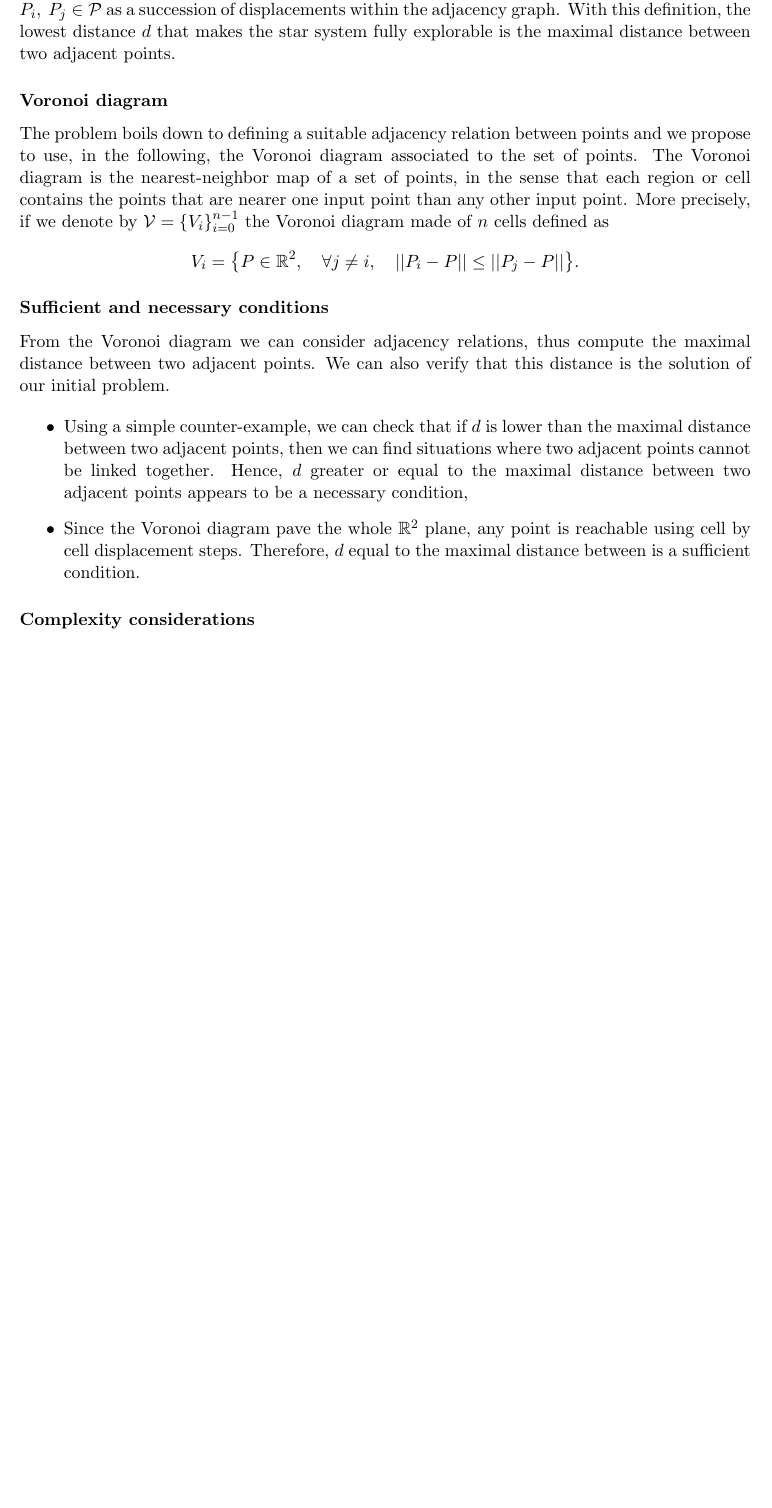
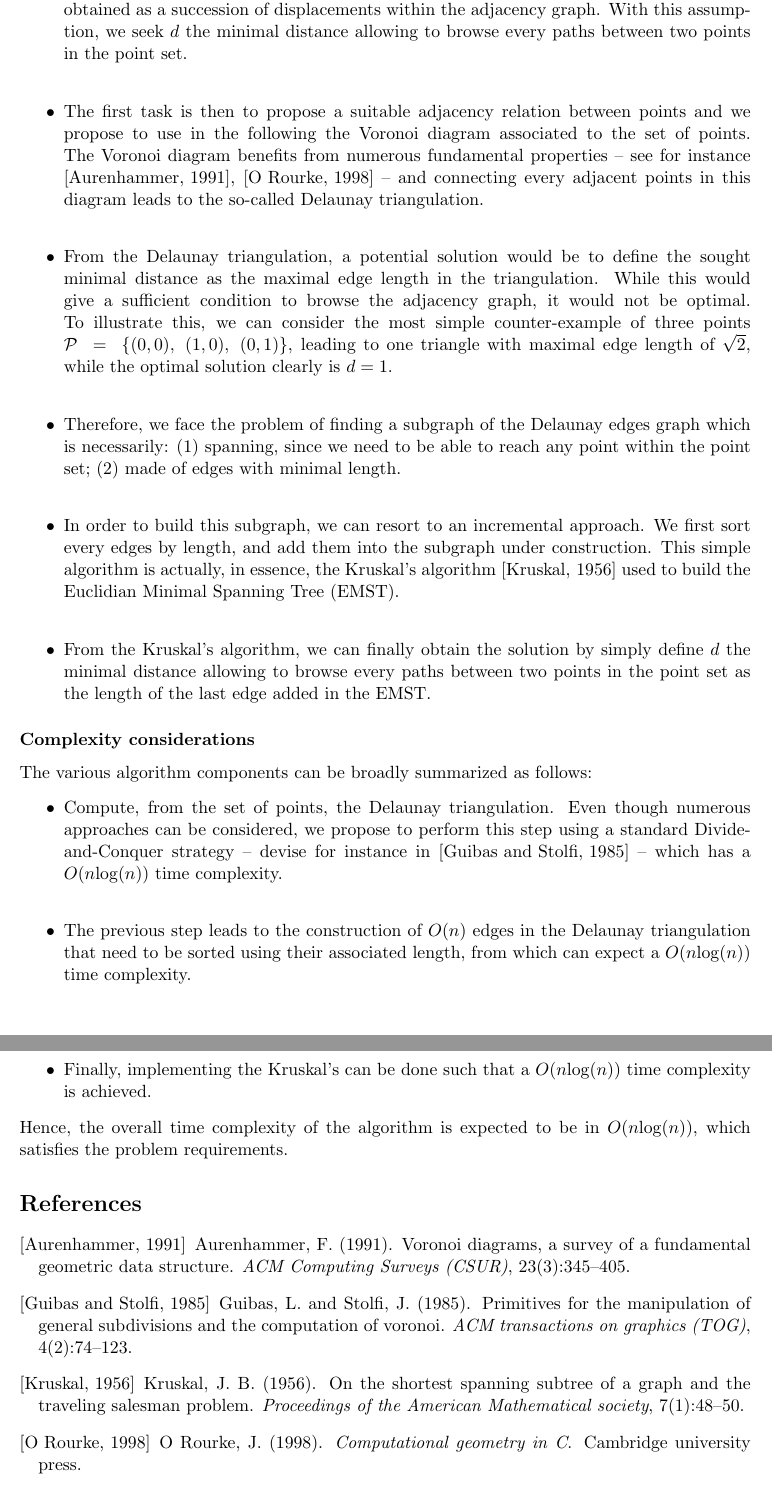
Before and after one commit to AlexandreImperiale/coding_challenges, a LaTeX document (star_system/doc/star_system_doc.tex): part of the page before the commit and two parts of pages 1 and 2 of 2 after it, the two joined at a grey line, cut so that both start at the same text, the shorter picture padded with empty space. Compiled offline with pdfLaTeX.

Commit message:
Finishing doc.

```diff
--- a/star_system/doc/star_system_doc.tex
+++ b/star_system/doc/star_system_doc.tex
@@ -32,33 +32,27 @@
 % \maketitle
 
-\subsubsection*{Interpretation of the problem}
-
-In the following, we consider the star system as a collection of 2D points $\mathcal{P} = \{P_i\}_{i=0}^{n-1}$. Assuming that we can build an adjacency relation between points, we can define paths between two points $P_i,~P_j \in \mathcal{P}$ as a succession of displacements within the adjacency graph. With this definition, the lowest distance $d$ that makes the star system fully explorable is the maximal distance between two adjacent points.
-
-\subsubsection*{Voronoi diagram}
-
-The problem boils down to defining a suitable adjacency relation between points and we propose to use, in the following, the Voronoi diagram associated to the set of points. The Voronoi diagram is the nearest-neighbor map of a set of points, in the sense that each region or cell contains the points that are nearer one input point than any other input point. More precisely, if we denote by $\mathcal{V} = \{V_i\}_{i=0}^{n-1}$ the Voronoi diagram made of $n$ cells defined as
-\[
-	V_i = \big\{ P \in \mathbb{R}^2,\quad \forall j \neq i,\quad  ||P_i - P|| \leq ||P_j - P|| \big\}.
-\]
-
-\subsubsection*{Sufficient and necessary conditions}
-
-From the Voronoi diagram we can consider adjacency relations, thus compute the maximal distance between two adjacent points. We can also verify that this distance is the solution of our initial problem.
+\subsubsection*{Problem analysis}
 
 \begin{itemize}
-	\item Using a simple counter-example, we can check that if $d$ is lower than the maximal distance between two adjacent points, then we can find situations where two adjacent points cannot be linked together. Hence, $d$ greater or equal to the maximal distance between two adjacent points appears to be a necessary condition,
-	\item Since the Voronoi diagram pave the whole $\mathbb{R}^2$ plane, any point is reachable using cell by cell displacement steps. Therefore, $d$ equal to the maximal distance between is a sufficient condition.
+\item  We consider the star system as a collection of 2D points $\mathcal{P} = \{P_i\}_{i=0}^{n-1}$. Assuming that we can build an adjacency relation between points, a path between two points $P_i,~P_j \in \mathcal{P}$ is obtained as a succession of displacements within the adjacency graph. With this assumption, we seek $d$ the minimal distance allowing to browse every paths between two points in the point set. \\
+\item The first task is then to propose a suitable adjacency relation between points and we propose to use in the following the Voronoi diagram associated to the set of points. The Voronoi diagram benefits from numerous fundamental properties --~see for instance \cite{aurenhammer1991voronoi}, \cite{o1998computational}~-- and connecting every adjacent points in this diagram leads to the so-called Delaunay triangulation. \\
+\item From the Delaunay triangulation, a potential solution would be to define the sought minimal distance as the maximal edge length in the triangulation. While this would give a sufficient condition to browse the adjacency graph, it would not be optimal. To illustrate this, we can consider the most simple counter-example of three points $\mathcal{P}~=~\{(0, 0),~(1, 0), ~(0, 1)\}$, leading to one triangle with maximal edge length of $\sqrt{2}$, while the optimal solution clearly is $d=1$.\\
+\item Therefore, we face the problem of finding a subgraph of the Delaunay edges graph which is necessarily: (1) spanning, since we need to be able to reach any point within the point set; (2) made of edges with minimal length. \\
+\item In order to build this subgraph, we can resort to an incremental approach. We first sort every edges by length, and add them into the subgraph under construction. This simple algorithm is actually, in essence, the Kruskal's algorithm \cite{kruskal1956shortest} used to build the Euclidian Minimal Spanning Tree (EMST). \\
+\item From the Kruskal's algorithm, we can finally obtain the solution by simply define $d$ the minimal distance allowing to browse every paths between two points in the point set as the length of the last edge added in the EMST.
 \end{itemize}
+
 
 \subsubsection*{Complexity considerations}
 
+The various algorithm components can be broadly summarized as follows:
+\begin{itemize}
+	\item Compute, from the set of points, the Delaunay triangulation. Even though numerous approaches can be considered, we propose to perform this step using a standard Divide-and-Conquer strategy --~devise for instance in \cite{guibas1985primitives}~-- which has a $O(n\mathrm{log}(n))$ time complexity.\\
+	\item The previous step leads to the construction of $O(n)$ edges in the Delaunay triangulation that need to be sorted using their associated length, from which can expect a $O(n\mathrm{log}(n))$ time complexity.\\
+	\item Finally, implementing the Kruskal's can be done such that a $O(n\mathrm{log}(n))$ time complexity is achieved.
+\end{itemize}
+Hence, the overall time complexity of the algorithm is expected to be in $O(n\mathrm{log}(n))$, which satisfies the problem requirements.
 
-
-
-
-
-
-% \bibliography{star_system_doc}
+\bibliography{star_system_doc}
 
 \end{document}
```
Also changed, not shown: star_system/doc/star_system_doc.bib (added, +39 -0 lines), star_system/doc/star_system_doc.tex (2 more changed lines), 1 other file.
